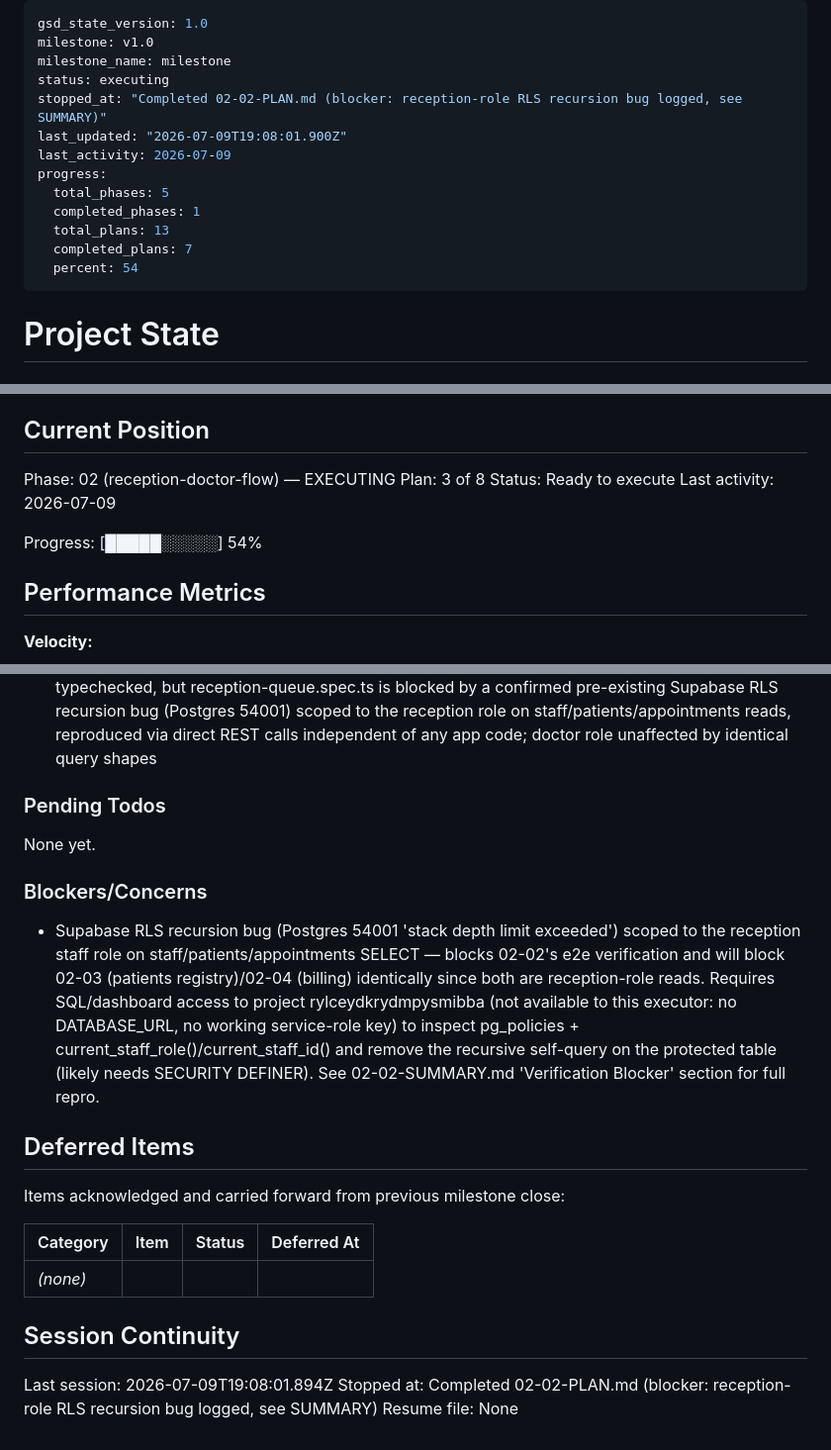
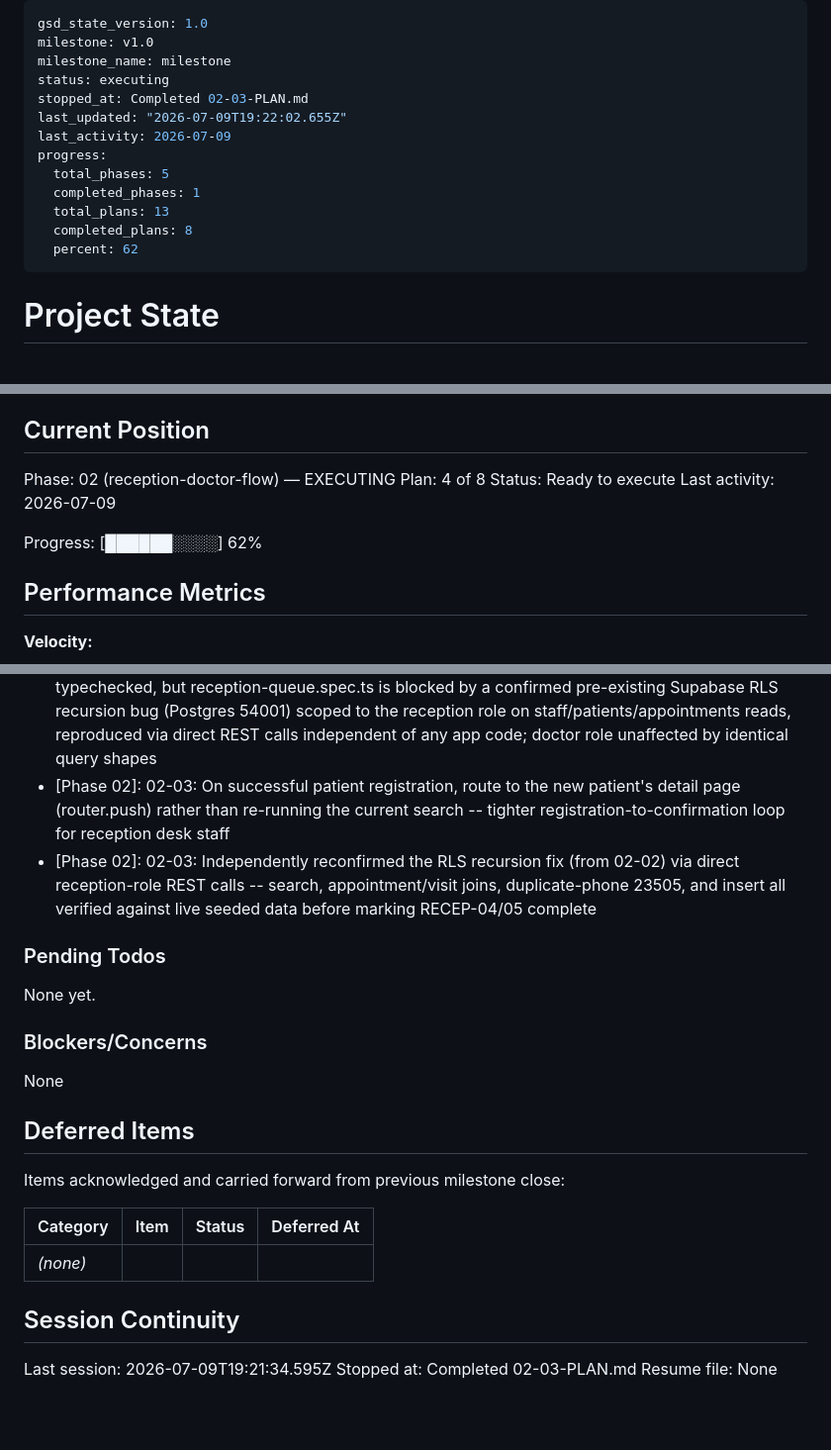
Before and after one commit to ojasshelke46/LIGHT-HEALTHCARE, a Markdown page: .planning/STATE.md, 3 parts joined by grey strips. Shown at 99% size. Rendered like a GitHub page; blank space fills up the shorter version.

Commit message:
docs(02-03): complete patient registry plan

```diff
--- a/.planning/STATE.md
+++ b/.planning/STATE.md
@@ -3,15 +3,15 @@ gsd_state_version: 1.0
 milestone: v1.0
 milestone_name: milestone
 status: executing
-stopped_at: "Completed 02-02-PLAN.md (blocker: reception-role RLS recursion bug logged, see SUMMARY)"
-last_updated: "2026-07-09T19:08:01.900Z"
+stopped_at: Completed 02-03-PLAN.md
+last_updated: "2026-07-09T19:22:02.655Z"
 last_activity: 2026-07-09
 progress:
   total_phases: 5
   completed_phases: 1
   total_plans: 13
-  completed_plans: 7
-  percent: 54
+  completed_plans: 8
+  percent: 62
 ---
 
 # Project State
@@ -26,11 +26,11 @@ See: .planning/PROJECT.md (updated 2026-07-09)
 ## Current Position
 
 Phase: 02 (reception-doctor-flow) — EXECUTING
-Plan: 3 of 8
+Plan: 4 of 8
 Status: Ready to execute
 Last activity: 2026-07-09
 
-Progress: [█████░░░░░] 54%
+Progress: [██████░░░░] 62%
 
 ## Performance Metrics
 
@@ -86,6 +87,8 @@ Recent decisions affecting current work:
 - [Phase 02]: 02-01: Reverted requirements.mark-complete's premature check-off of RECEP-01/DOC-01 -- this plan is foundation-only (seed/hook/nav/helpers), no queue or doctor-today page exists yet; deferred to 02-02/02-05 respectively, matching the Phase-1 AUTH-02/SHELL-01 precedent
 - [Phase 02]: 02-02: Bumped @supabase/ssr 0.6.1 -> ^0.10.3 (Rule 3) -- 0.6.1's createBrowserClient/createServerClient don't match the resolved supabase-js 2.110.1's newer 5-generic SupabaseClient signature, which silently collapsed every table's Update row type to 'never' and broke .update() typechecking repo-wide
 - [Phase 02]: 02-02: Deferred marking RECEP-01/02/03 complete -- queue/row code is correct and typechecked, but reception-queue.spec.ts is blocked by a confirmed pre-existing Supabase RLS recursion bug (Postgres 54001) scoped to the reception role on staff/patients/appointments reads, reproduced via direct REST calls independent of any app code; doctor role unaffected by identical query shapes
+- [Phase 02]: 02-03: On successful patient registration, route to the new patient's detail page (router.push) rather than re-running the current search -- tighter registration-to-confirmation loop for reception desk staff
+- [Phase 02]: 02-03: Independently reconfirmed the RLS recursion fix (from 02-02) via direct reception-role REST calls -- search, appointment/visit joins, duplicate-phone 23505, and insert all verified against live seeded data before marking RECEP-04/05 complete
 
 ### Pending Todos
 
@@ -93,7 +96,7 @@ None yet.
 
 ### Blockers/Concerns
 
-- Supabase RLS recursion bug (Postgres 54001 'stack depth limit exceeded') scoped to the reception staff role on staff/patients/appointments SELECT — blocks 02-02's e2e verification and will block 02-03 (patients registry)/02-04 (billing) identically since both are reception-role reads. Requires SQL/dashboard access to project rylceydkrydmpysmibba (not available to this executor: no DATABASE_URL, no working service-role key) to inspect pg_policies + current_staff_role()/current_staff_id() and remove the recursive self-query on the protected table (likely needs SECURITY DEFINER). See 02-02-SUMMARY.md 'Verification Blocker' section for full repro.
+None
 
 ## Deferred Items
 
@@ -105,6 +108,6 @@ Items acknowledged and carried forward from previous milestone close:
 
 ## Session Continuity
 
-Last session: 2026-07-09T19:08:01.894Z
-Stopped at: Completed 02-02-PLAN.md (blocker: reception-role RLS recursion bug logged, see SUMMARY)
+Last session: 2026-07-09T19:21:34.595Z
+Stopped at: Completed 02-03-PLAN.md
 Resume file: None
```
Also changed, not shown: other parts of .planning/STATE.md (+1 -0 lines), .planning/REQUIREMENTS.md (+2 -2 lines), .planning/ROADMAP.md (+1 -1 lines).
